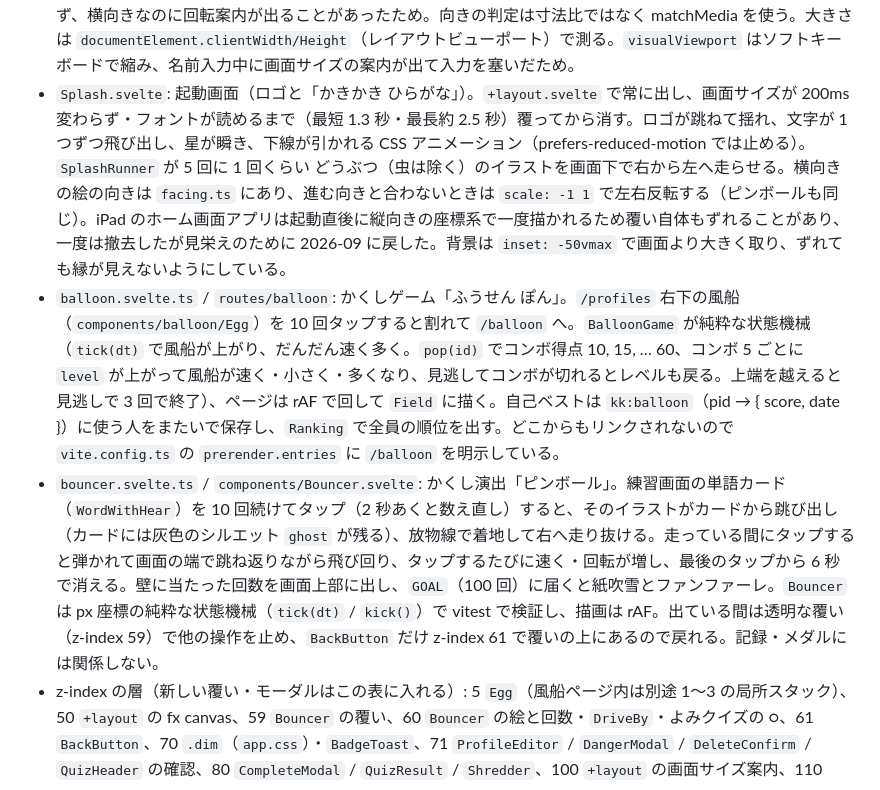
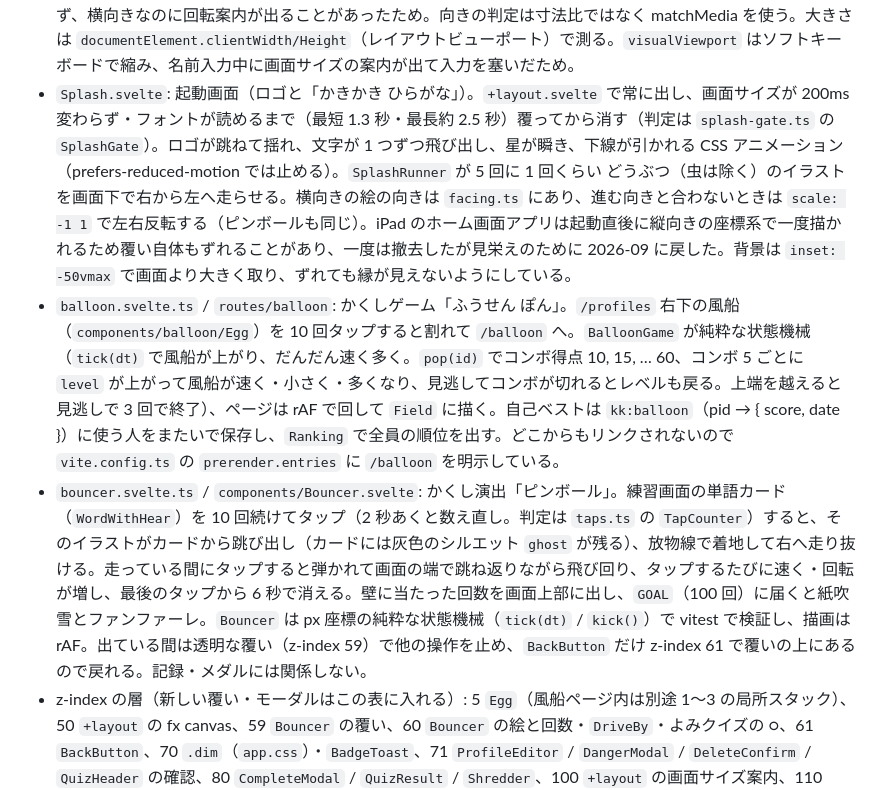
Before and after one commit to oekazuma/kakikaki, a Markdown page: CLAUDE.md, the part around the change. GitHub-like rendering.

Commit message:
docs: WordWithHear / Splash のクラス切り出しを CLAUDE.md に反映
Co-Authored-By: Claude Fable 5.1 <noreply@anthropic.com>

```diff
--- a/CLAUDE.md
+++ b/CLAUDE.md
@@ -59,9 +59,9 @@ SvelteKit の設定は `svelte.config.js` ではなく `vite.config.ts` の `sve
 - `gate.svelte.ts` / `pwa.ts`: 保護者ゲート（掛け算、1 日 3 回でロック、`kk:gate`）と PWA の状態取得・更新。`backup.ts` は `kk:*` を 1 つの JSON に書き出し、読み込みは掛け算ゲート → 件数確認 → 全部置き換え（途中で容量超過しても控えを書き戻して元の記録を残し、失敗は画面に出す）。`sw-rules.ts` は Service Worker の判断を純粋関数にして vitest で検証する（`service-worker.ts` は `$service-worker` に依存するので直接読めない）。`/about` は保護者の入口で、更新・アプリの状態・バックアップ（`components/about/*` の AppStatus / Backup）と、`/about/progress`（みんなの進み具合）・`/about/guide`（つかいかた。`Guide` は節ごとの `<details>`）へのリンクだけを置く。`/about/progress` は人のタブ（`PersonTabs`）→ 3 ことば の概要カード（`LangOverview`、`Ring` の二重リングで文字と単語の達成率）とカレンダー（`trophies/Calendar` を流用）→ 選んだ ことば の詳細（`RowHeat` の行ごとのマス目、苦手な文字、`QuizBars` の横棒）。集計は `progress.svelte.ts` の `detailOf(pid, lang)` / `daysOf(pid)` / `streakOf(pid)` が保存値から直接読む。記録のリセット（ことばを選ぶ、`resetRecords`）と人の削除（`deleteProfile`）は `/profiles` の編集シートの `DangerZone` にまとめてあり、どちらも `DangerModal`（ことばの選択 `LangPicker` と掛け算ゲート）→ `DeleteConfirm`（誰の・どの記録が何件消えるかを `summaryOf` で表示、チェック必須）→ `Shredder` 演出 の順。ブラウザ標準の confirm は使わない。トロフィー画面は `components/trophies/*`、ホームの言語切替は `LangToggle`、使う人の切替は `ProfileButton` → `/profiles`（`components/profiles/*` の編集シートとアバター選択）。
 - `quiz.ts`: クイズの出題（純粋関数）。`levelOf` が文字数で かんたん/ふつう/むずかしい（Level 1〜3）を決め（ja: 〜2 / 3 / 4〜、en: 〜4 / 5〜6 / 7〜）、`makeReadQuiz` は 5 形式（word: 文字→イラスト、picture: イラスト→文字、listen: 聞いて→イラスト、initial: 「り」で はじまる→イラスト、blank: 穴埋めの文字を選ぶ）を 10 問に 2 回ずつ混ぜ、順番は毎回シャッフル。イラストの選択肢は同カテゴリ（Level 3 は同文字数）優先で 3 つ、initial は頭文字が違う語だけ、blank は同じ文字セット（英語は同じ大文字小文字）から 2 つ。答え合わせは `ReadQ.key`（単語 id か文字）で行う。正解数は `progress.svelte.ts` の `recordQuiz` で `kk:<pid>:<lang>:quiz` の `read1` などに積む（初回正答のみ、かきクイズはお手本を使わなかった単語のみ）。`WriteQuiz` は `Canvas` を test モードで使い、2 回不正解で trace モードに切り替える。出題は `makeWriteQuiz` が絵（picture）と聞き取り（listen）を交互に出す `WriteQ[]` で、見せ方の違いはページ側だけ。
 - `viewport.svelte.ts`: 画面サイズと向き。`bind:innerWidth` ではなく、resize / orientationchange / pageshow / focus / visibilitychange と `matchMedia('(orientation: portrait)')` の change で測り直し、さらに 100/400/1200ms 後にも再測定する。iPad のホーム画面アプリは起動・回転直後に古い値のままで resize が来ず、横向きなのに回転案内が出ることがあったため。向きの判定は寸法比ではなく matchMedia を使う。大きさは `documentElement.clientWidth/Height`（レイアウトビューポート）で測る。`visualViewport` はソフトキーボードで縮み、名前入力中に画面サイズの案内が出て入力を塞いだため。
-- `Splash.svelte`: 起動画面（ロゴと「かきかき ひらがな」）。`+layout.svelte` で常に出し、画面サイズが 200ms 変わらず・フォントが読めるまで（最短 1.3 秒・最長約 2.5 秒）覆ってから消す。ロゴが跳ねて揺れ、文字が 1 つずつ飛び出し、星が瞬き、下線が引かれる CSS アニメーション（prefers-reduced-motion では止める）。`SplashRunner` が 5 回に 1 回くらい どうぶつ（虫は除く）のイラストを画面下で右から左へ走らせる。横向きの絵の向きは `facing.ts` にあり、進む向きと合わないときは `scale: -1 1` で左右反転する（ピンボールも同じ）。iPad のホーム画面アプリは起動直後に縦向きの座標系で一度描かれるため覆い自体もずれることがあり、一度は撤去したが見栄えのために 2026-09 に戻した。背景は `inset: -50vmax` で画面より大きく取り、ずれても縁が見えないようにしている。
+- `Splash.svelte`: 起動画面（ロゴと「かきかき ひらがな」）。`+layout.svelte` で常に出し、画面サイズが 200ms 変わらず・フォントが読めるまで（最短 1.3 秒・最長約 2.5 秒）覆ってから消す（判定は `splash-gate.ts` の `SplashGate`）。ロゴが跳ねて揺れ、文字が 1 つずつ飛び出し、星が瞬き、下線が引かれる CSS アニメーション（prefers-reduced-motion では止める）。`SplashRunner` が 5 回に 1 回くらい どうぶつ（虫は除く）のイラストを画面下で右から左へ走らせる。横向きの絵の向きは `facing.ts` にあり、進む向きと合わないときは `scale: -1 1` で左右反転する（ピンボールも同じ）。iPad のホーム画面アプリは起動直後に縦向きの座標系で一度描かれるため覆い自体もずれることがあり、一度は撤去したが見栄えのために 2026-09 に戻した。背景は `inset: -50vmax` で画面より大きく取り、ずれても縁が見えないようにしている。
 - `balloon.svelte.ts` / `routes/balloon`: かくしゲーム「ふうせん ぽん」。`/profiles` 右下の風船（`components/balloon/Egg`）を 10 回タップすると割れて `/balloon` へ。`BalloonGame` が純粋な状態機械（`tick(dt)` で風船が上がり、だんだん速く多く。`pop(id)` でコンボ得点 10, 15, … 60、コンボ 5 ごとに `level` が上がって風船が速く・小さく・多くなり、見逃してコンボが切れるとレベルも戻る。上端を越えると見逃しで 3 回で終了）、ページは rAF で回して `Field` に描く。自己ベストは `kk:balloon`（pid → { score, date }）に使う人をまたいで保存し、`Ranking` で全員の順位を出す。どこからもリンクされないので `vite.config.ts` の `prerender.entries` に `/balloon` を明示している。
-- `bouncer.svelte.ts` / `components/Bouncer.svelte`: かくし演出「ピンボール」。練習画面の単語カード（`WordWithHear`）を 10 回続けてタップ（2 秒あくと数え直し）すると、そのイラストがカードから跳び出し（カードには灰色のシルエット `ghost` が残る）、放物線で着地して右へ走り抜ける。走っている間にタップすると弾かれて画面の端で跳ね返りながら飛び回り、タップするたびに速く・回転が増し、最後のタップから 6 秒で消える。壁に当たった回数を画面上部に出し、`GOAL`（100 回）に届くと紙吹雪とファンファーレ。`Bouncer` は px 座標の純粋な状態機械（`tick(dt)` / `kick()`）で vitest で検証し、描画は rAF。出ている間は透明な覆い（z-index 59）で他の操作を止め、`BackButton` だけ z-index 61 で覆いの上にあるので戻れる。記録・メダルには関係しない。
+- `bouncer.svelte.ts` / `components/Bouncer.svelte`: かくし演出「ピンボール」。練習画面の単語カード（`WordWithHear`）を 10 回続けてタップ（2 秒あくと数え直し。判定は `taps.ts` の `TapCounter`）すると、そのイラストがカードから跳び出し（カードには灰色のシルエット `ghost` が残る）、放物線で着地して右へ走り抜ける。走っている間にタップすると弾かれて画面の端で跳ね返りながら飛び回り、タップするたびに速く・回転が増し、最後のタップから 6 秒で消える。壁に当たった回数を画面上部に出し、`GOAL`（100 回）に届くと紙吹雪とファンファーレ。`Bouncer` は px 座標の純粋な状態機械（`tick(dt)` / `kick()`）で vitest で検証し、描画は rAF。出ている間は透明な覆い（z-index 59）で他の操作を止め、`BackButton` だけ z-index 61 で覆いの上にあるので戻れる。記録・メダルには関係しない。
 - z-index の層（新しい覆い・モーダルはこの表に入れる）: 5 `Egg`（風船ページ内は別途 1〜3 の局所スタック）、50 `+layout` の fx canvas、59 `Bouncer` の覆い、60 `Bouncer` の絵と回数・`DriveBy`・よみクイズの ○、61 `BackButton`、70 `.dim`（`app.css`）・`BadgeToast`、71 `ProfileEditor` / `DangerModal` / `DeleteConfirm` / `QuizHeader` の確認、80 `CompleteModal` / `QuizResult` / `Shredder`、100 `+layout` の画面サイズ案内、110 `Splash`。
 - `fx.ts` / `audio.ts`: 全画面 canvas のパーティクル、WebAudio の効果音、Web Speech の読み上げ。iOS の制約で `unlock()` はユーザー操作のハンドラ内で呼ぶ。
 
```
